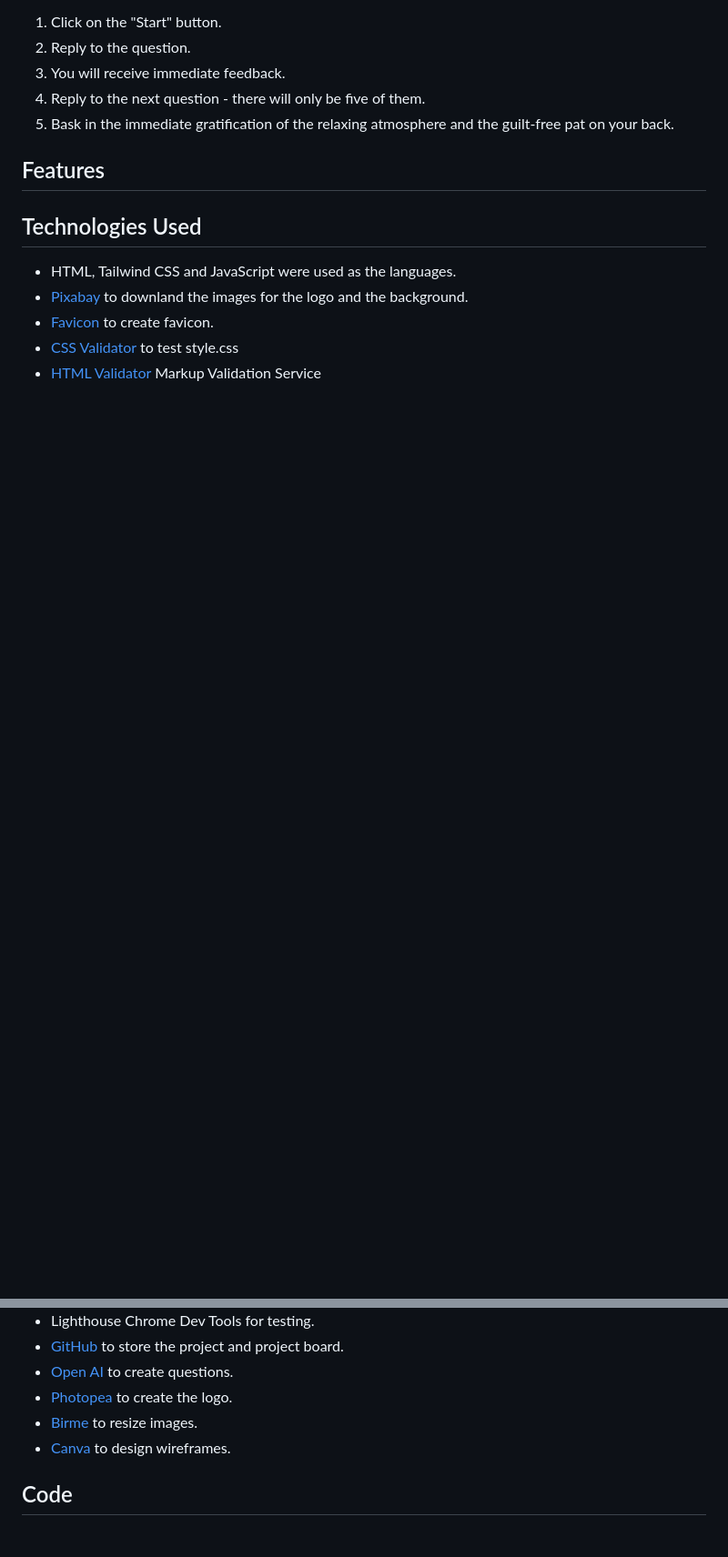
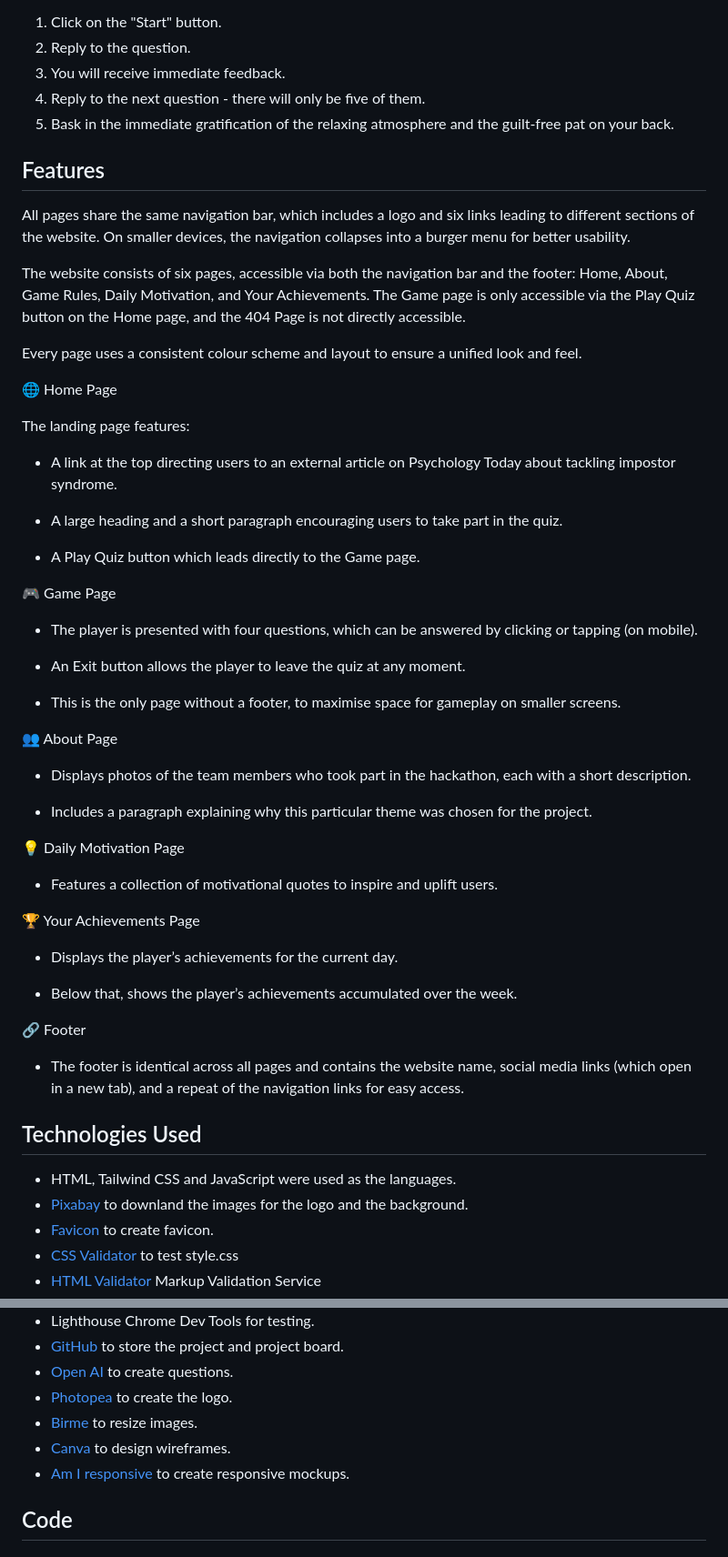
Before and after one commit to Alexiou981/team2-imposter-quiz, a Markdown page: README.md, 2 parts joined by grey strips. Shown: that part at 91% size. Drawn GitHub-style; blank space fills up the shorter version.

```diff
--- a/README.md
+++ b/README.md
@@ -81,6 +86,52 @@ How to play:
 
 ## Features
 
+All pages share the same navigation bar, which includes a logo and six links leading to different sections of the website. On smaller devices, the navigation collapses into a burger menu for better usability.
+
+The website consists of six pages, accessible via both the navigation bar and the footer: Home, About, Game Rules, Daily Motivation, and Your Achievements.
+The Game page is only accessible via the Play Quiz button on the Home page, and the 404 Page is not directly accessible.
+
+Every page uses a consistent colour scheme and layout to ensure a unified look and feel.
+
+
+🌐 Home Page
+
+The landing page features:
+
+- A link at the top directing users to an external article on Psychology Today about tackling impostor syndrome.
+
+- A large heading and a short paragraph encouraging users to take part in the quiz.
+
+- A Play Quiz button which leads directly to the Game page.
+
+🎮 Game Page
+
+- The player is presented with four questions, which can be answered by clicking or tapping (on mobile).
+
+- An Exit button allows the player to leave the quiz at any moment.
+
+- This is the only page without a footer, to maximise space for gameplay on smaller screens.
+
+👥 About Page
+
+- Displays photos of the team members who took part in the hackathon, each with a short description.
+
+- Includes a paragraph explaining why this particular theme was chosen for the project.
+
+💡 Daily Motivation Page
+
+- Features a collection of motivational quotes to inspire and uplift users.
+
+🏆 Your Achievements Page
+
+- Displays the player’s achievements for the current day.
+
+- Below that, shows the player’s achievements accumulated over the week.
+
+🔗 Footer
+
+- The footer is identical across all pages and contains the website name, social media links (which open in a new tab), and a repeat of the navigation links for easy access.
+
 ## Technologies Used
 
 - HTML, Tailwind CSS and JavaScript were used as the languages.
@@ -94,6 +145,7 @@ How to play:
 - [Photopea](https://www.photopea.com/) to create the logo.
 - [Birme](https://www.birme.net/) to resize images.
 - [Canva](https://www.canva.com/) to design wireframes.
+- [Am I responsive](https://ui.dev/amiresponsive) to create responsive mockups.
 
 ## Code
 
```
Also changed, not shown: other parts of README.md (+7 -2 lines), assets/images/am-i-responsive.png (added).
